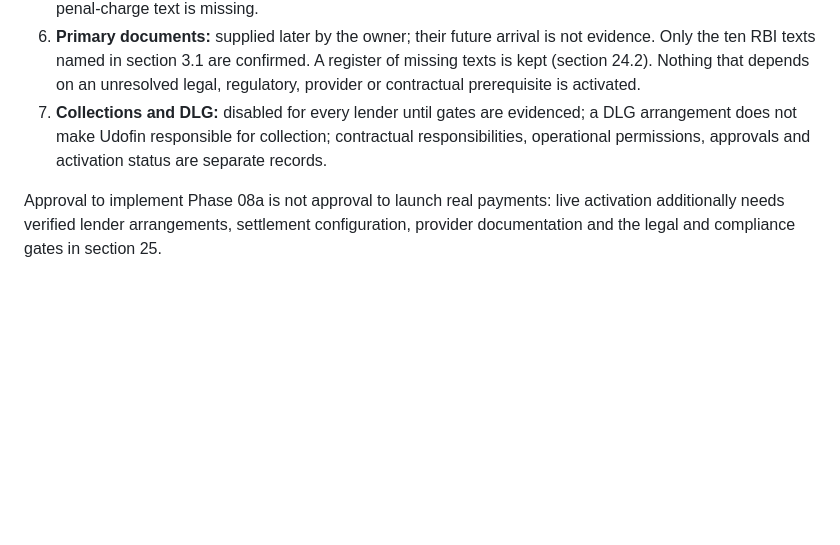
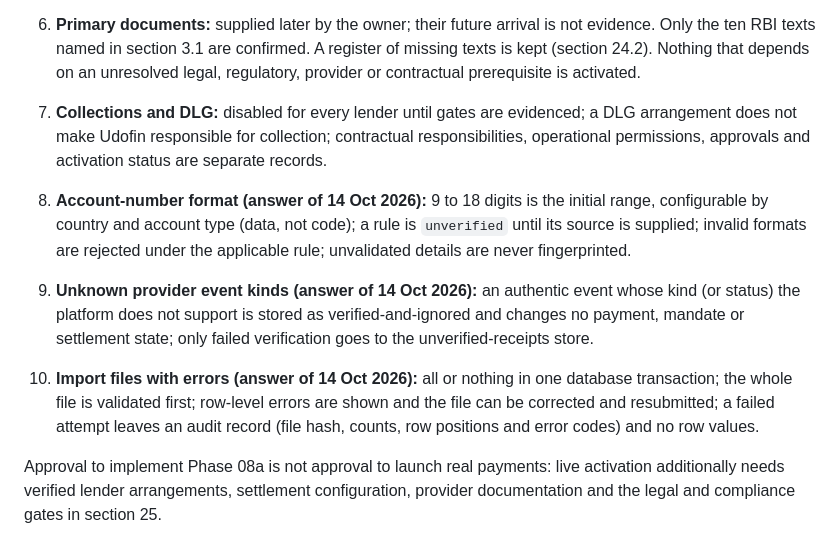
Before and after one commit to lawdocs/udofin1, a Markdown page: docs/specs/08-servicing-payments-mandates-collections.md, the part around the change. GitHub-like rendering; blank space fills up the shorter version.

```diff
--- a/docs/specs/08-servicing-payments-mandates-collections.md
+++ b/docs/specs/08-servicing-payments-mandates-collections.md
@@ -16,6 +16,10 @@ The owner approved this specification with the following decisions (recorded in
 5. **Reminders:** in-app and push only. No SMS provider is integrated, and no mock SMS in staging or production. Window 08:00 to 19:00 IST unless stricter. Overdue reminders are suppressed when approved penal-charge text is missing.
 6. **Primary documents:** supplied later by the owner; their future arrival is not evidence. Only the ten RBI texts named in section 3.1 are confirmed. A register of missing texts is kept (section 24.2). Nothing that depends on an unresolved legal, regulatory, provider or contractual prerequisite is activated.
 7. **Collections and DLG:** disabled for every lender until gates are evidenced; a DLG arrangement does not make Udofin responsible for collection; contractual responsibilities, operational permissions, approvals and activation status are separate records.
+
+8. **Account-number format (answer of 14 Oct 2026):** 9 to 18 digits is the initial range, configurable by country and account type (data, not code); a rule is `unverified` until its source is supplied; invalid formats are rejected under the applicable rule; unvalidated details are never fingerprinted.
+9. **Unknown provider event kinds (answer of 14 Oct 2026):** an authentic event whose kind (or status) the platform does not support is stored as verified-and-ignored and changes no payment, mandate or settlement state; only failed verification goes to the unverified-receipts store.
+10. **Import files with errors (answer of 14 Oct 2026):** all or nothing in one database transaction; the whole file is validated first; row-level errors are shown and the file can be corrected and resubmitted; a failed attempt leaves an audit record (file hash, counts, row positions and error codes) and no row values.
 
 Approval to implement Phase 08a is not approval to launch real payments: live activation additionally needs verified lender arrangements, settlement configuration, provider documentation and the legal and compliance gates in section 25.
 
```
Also changed, not shown: docs/product/open-decisions.md (+8 -0 lines).
